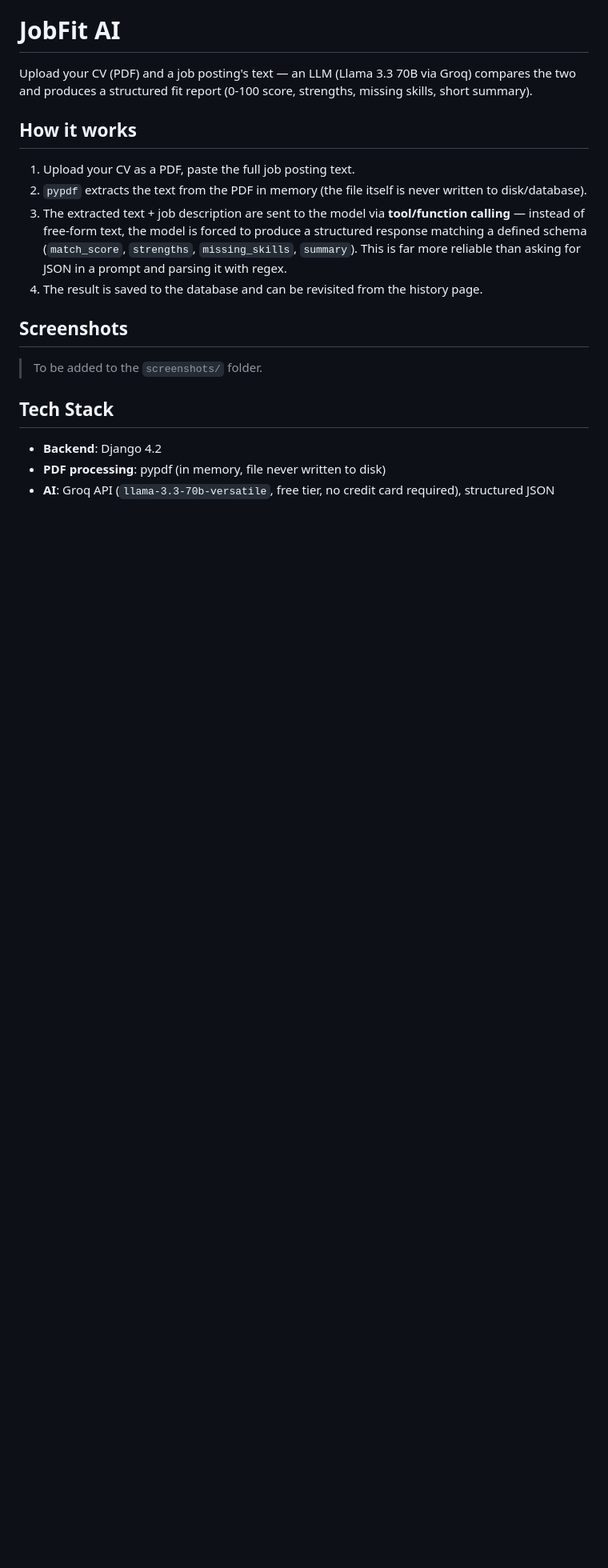
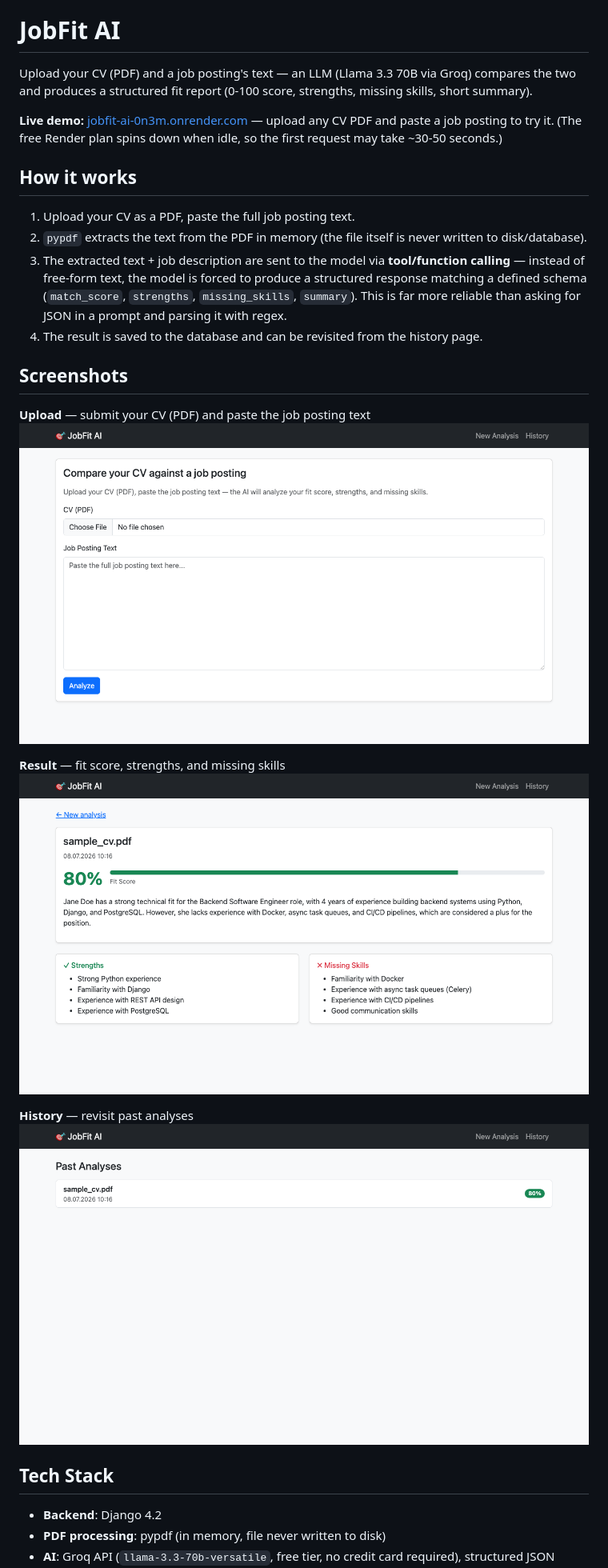
Before and after one commit to alperensamilx/jobfit-ai, a Markdown page: README.md, the part around the change. Shown: that part at 80% size. Rendered like a GitHub page; pictures changed too: screenshots/1_upload.png (added), screenshots/2_result.png (added), screenshots/3_history.png (added); blank space fills up the shorter version.

Commit message:
Add live demo link and screenshots to README
Verified end-to-end against the live Render deployment.

```diff
--- a/README.md
+++ b/README.md
@@ -1,6 +1,8 @@
 # JobFit AI
 
 Upload your CV (PDF) and a job posting's text — an LLM (Llama 3.3 70B via Groq) compares the two and produces a structured fit report (0-100 score, strengths, missing skills, short summary).
+
+**Live demo:** [jobfit-ai-0n3m.onrender.com](https://jobfit-ai-0n3m.onrender.com) — upload any CV PDF and paste a job posting to try it. (The free Render plan spins down when idle, so the first request may take ~30-50 seconds.)
 
 ## How it works
 
@@ -11,7 +13,14 @@ Upload your CV (PDF) and a job posting's text — an LLM (Llama 3.3 70B via Groq
 
 ## Screenshots
 
-> To be added to the `screenshots/` folder.
+**Upload** — submit your CV (PDF) and paste the job posting text
+![Upload](screenshots/1_upload.png)
+
+**Result** — fit score, strengths, and missing skills
+![Result](screenshots/2_result.png)
+
+**History** — revisit past analyses
+![History](screenshots/3_history.png)
 
 ## Tech Stack
 
```
